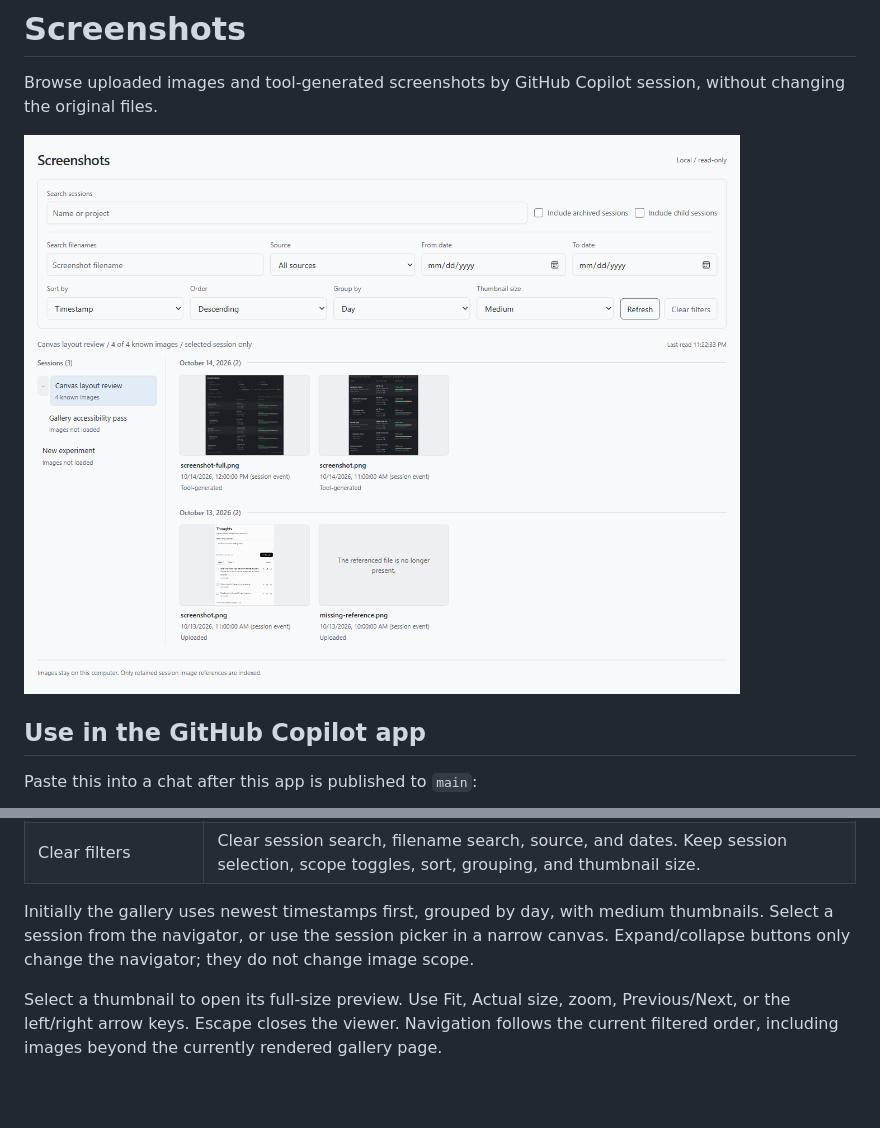
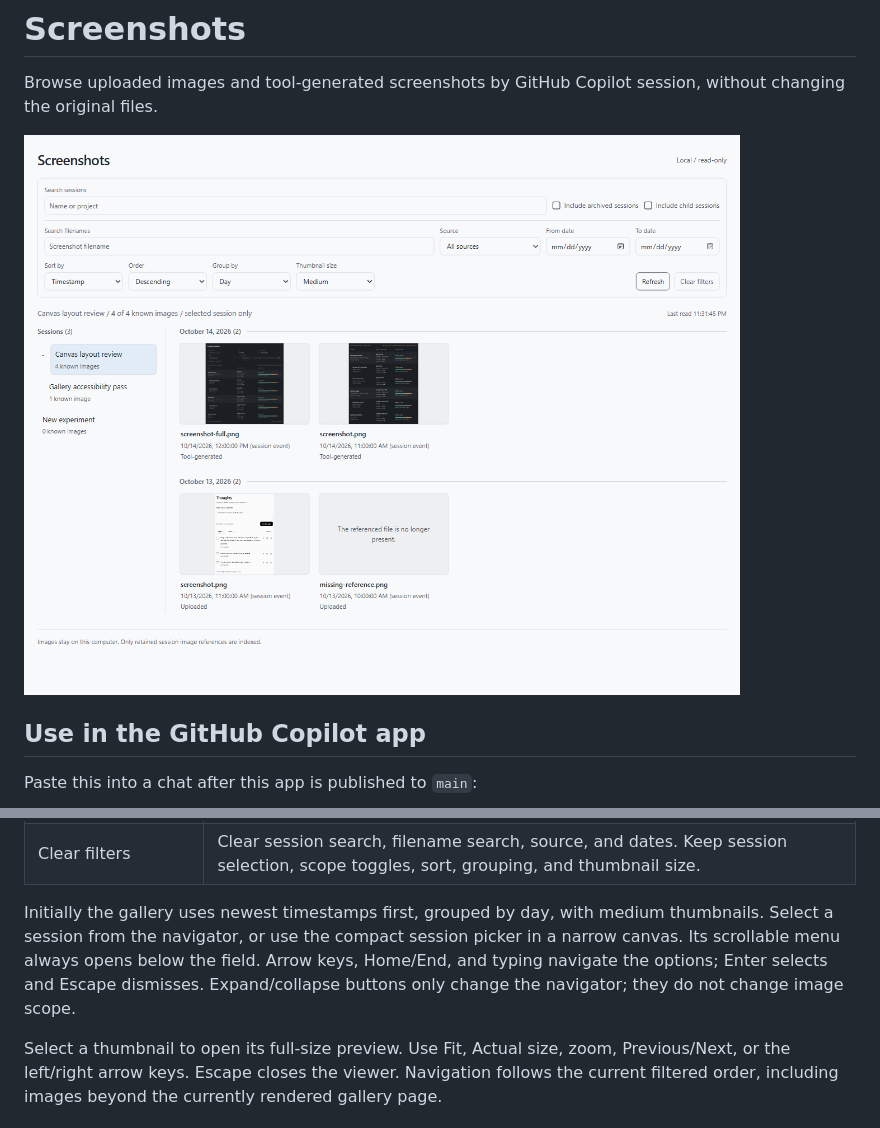
Before and after one commit to likamrat/ghcp-canvas-apps, a Markdown page: apps/screenshots/README.md, 2 parts joined by grey strips. Drawn GitHub-style; pictures changed too: apps/screenshots/screenshot.png; blank space fills up the shorter version.

```diff
--- a/apps/screenshots/README.md
+++ b/apps/screenshots/README.md
@@ -34,7 +34,7 @@ The panel below the title keeps the browsing controls together, following Contex
 | Refresh | Re-read local metadata and image references, preserving valid filters and selection. No automatic refresh. |
 | Clear filters | Clear session search, filename search, source, and dates. Keep session selection, scope toggles, sort, grouping, and thumbnail size. |
 
-Initially the gallery uses newest timestamps first, grouped by day, with medium thumbnails. Select a session from the navigator, or use the session picker in a narrow canvas. Expand/collapse buttons only change the navigator; they do not change image scope.
+Initially the gallery uses newest timestamps first, grouped by day, with medium thumbnails. Select a session from the navigator, or use the compact session picker in a narrow canvas. Its scrollable menu always opens below the field. Arrow keys, Home/End, and typing navigate the options; Enter selects and Escape dismisses. Expand/collapse buttons only change the navigator; they do not change image scope.
 
 Select a thumbnail to open its full-size preview. Use Fit, Actual size, zoom, Previous/Next, or the left/right arrow keys. Escape closes the viewer. Navigation follows the current filtered order, including images beyond the currently rendered gallery page.
 
```
Also changed, not shown: 3 other files.
